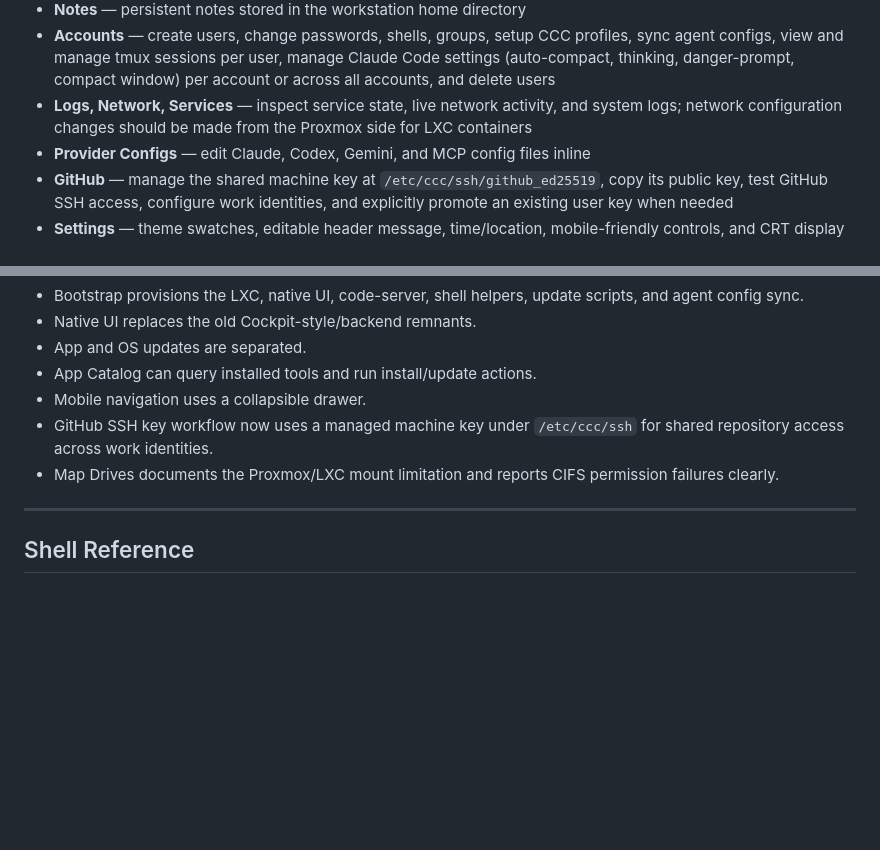
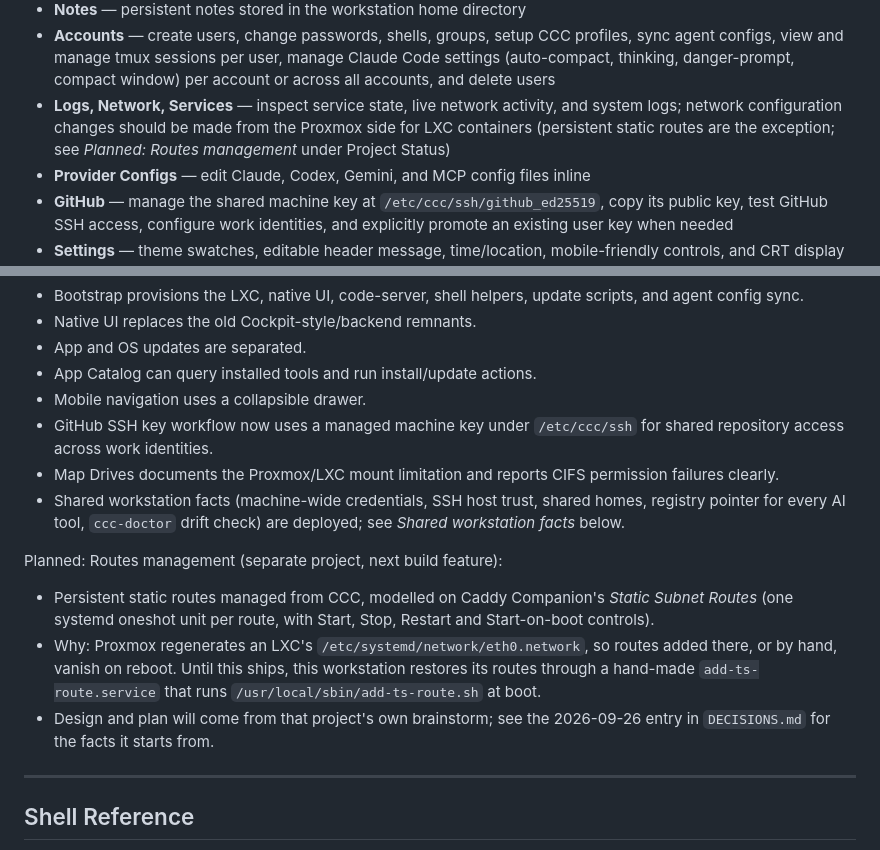
Before and after one commit to oculus-pllx/CCC, a Markdown page: README.md, 2 parts joined by grey strips. GitHub-like rendering; blank space fills up the shorter version.

```diff
--- a/README.md
+++ b/README.md
@@ -268,7 +268,7 @@ The native UI is built into the Go service, not Cockpit and not a Node dashboard
 - **Terminal** — browser PTY tabs backed by xterm.js, adjustable terminal height, and tmux quick actions
 - **Notes** — persistent notes stored in the workstation home directory
 - **Accounts** — create users, change passwords, shells, groups, setup CCC profiles, sync agent configs, view and manage tmux sessions per user, manage Claude Code settings (auto-compact, thinking, danger-prompt, compact window) per account or across all accounts, and delete users
-- **Logs, Network, Services** — inspect service state, live network activity, and system logs; network configuration changes should be made from the Proxmox side for LXC containers
+- **Logs, Network, Services** — inspect service state, live network activity, and system logs; network configuration changes should be made from the Proxmox side for LXC containers (persistent static routes are the exception; see *Planned: Routes management* under Project Status)
 - **Provider Configs** — edit Claude, Codex, Gemini, and MCP config files inline
 - **GitHub** — manage the shared machine key at `/etc/ccc/ssh/github_ed25519`, copy its public key, test GitHub SSH access, configure work identities, and explicitly promote an existing user key when needed
 - **Settings** — theme swatches, editable header message, time/location, mobile-friendly controls, and CRT display effects
@@ -289,6 +289,12 @@ Current state:
 - Mobile navigation uses a collapsible drawer.
 - GitHub SSH key workflow now uses a managed machine key under `/etc/ccc/ssh` for shared repository access across work identities.
 - Map Drives documents the Proxmox/LXC mount limitation and reports CIFS permission failures clearly.
+- Shared workstation facts (machine-wide credentials, SSH host trust, shared homes, registry pointer for every AI tool, `ccc-doctor` drift check) are deployed; see *Shared workstation facts* below.
+
+Planned: Routes management (separate project, next build feature):
+- Persistent static routes managed from CCC, modelled on Caddy Companion's *Static Subnet Routes* (one systemd oneshot unit per route, with Start, Stop, Restart and Start-on-boot controls).
+- Why: Proxmox regenerates an LXC's `/etc/systemd/network/eth0.network`, so routes added there, or by hand, vanish on reboot. Until this ships, this workstation restores its routes through a hand-made `add-ts-route.service` that runs `/usr/local/sbin/add-ts-route.sh` at boot.
+- Design and plan will come from that project's own brainstorm; see the 2026-09-26 entry in `DECISIONS.md` for the facts it starts from.
 
 ---
 
```
Also changed, not shown: DECISIONS.md (+15 -1 lines).
